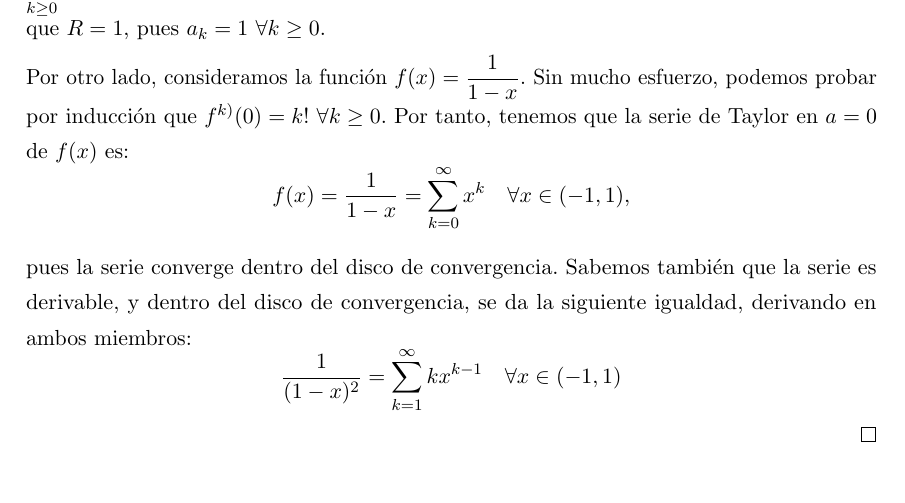
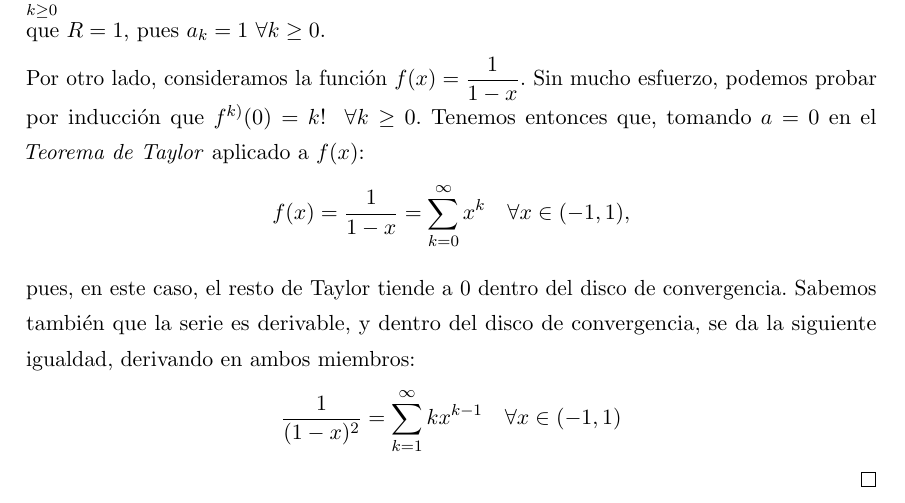
Before and after one commit to libreim/apuntesDGIIM, a LaTeX document (Análisis Matemático II/Ejercicios.tex): part of page 8 of 9, cut so that both start at the same text. Compiled offline with pdfLaTeX.

Commit message:
AM II: pequeño cambio en ejercicio

```diff
--- a/Análisis Matemático II/Ejercicios.tex
+++ b/Análisis Matemático II/Ejercicios.tex
@@ -489,9 +489,9 @@ Sabemos que $\displaystyle \sum_{k\ge1} \frac{1}{k^2}$ es convergente, por lo qu
 
 	En primer lugar, notemos que $\displaystyle kx^{k-1} = \frac{d}{dx}(x^k)$. Por tanto, estudiemos el carácter de la serie $\displaystyle \sum_{k\ge0} x^k$. Como es una serie de potencias, calculamos su radio de convergencia, y tenemos que $R = 1$, pues $a_k=1 \ \forall k \ge 0$.
 
-	Por otro lado, consideramos la función $\displaystyle f(x) = \frac{1}{1-x}$. Sin mucho esfuerzo, podemos probar por inducción que $f^{k)}(0) = k! \ \forall k \ge 0$. Por tanto, tenemos que la serie de Taylor en $a=0$ de $f(x)$ es: $$f(x) = \frac{1}{1-x} = \sum_{k=0}^\infty x^k \quad \forall x \in (-1,1),$$
+	Por otro lado, consideramos la función $\displaystyle f(x) = \frac{1}{1-x}$. Sin mucho esfuerzo, podemos probar por inducción que $f^{k)}(0) = k! \ \ \forall k \ge 0$. Tenemos entonces que, tomando $a=0$ en el \textit{Teorema de Taylor} aplicado a $f(x)$: $$f(x) = \frac{1}{1-x} = \sum_{k=0}^\infty x^k \quad \forall x \in (-1,1),$$
 
-pues la serie converge dentro del disco de convergencia. Sabemos también que la serie es derivable, y dentro del disco de convergencia, se da la siguiente igualdad, derivando en ambos miembros: $$\frac{1}{(1-x)^2} = \sum_{k=1}^\infty kx^{k-1}\quad \forall x \in (-1,1)$$
+pues, en este caso, el resto de Taylor tiende a $0$ dentro del disco de convergencia. Sabemos también que la serie es derivable, y dentro del disco de convergencia, se da la siguiente igualdad, derivando en ambos miembros: $$\frac{1}{(1-x)^2} = \sum_{k=1}^\infty kx^{k-1}\quad \forall x \in (-1,1)$$
 \end{proof}
 \end{ejer}
 
```
